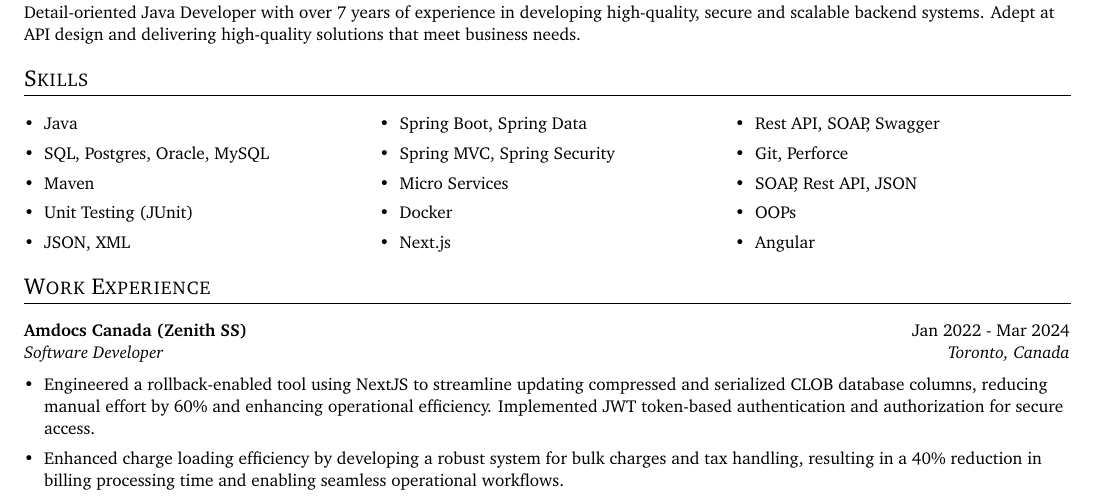
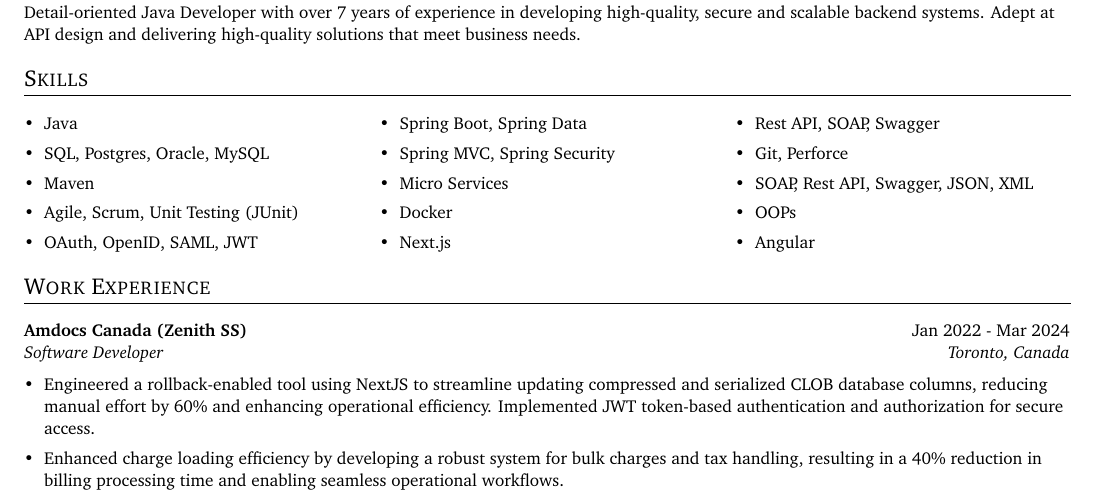
Before and after one commit to rameskum/rameskum, a LaTeX CV (resume.tex): part of the page, cut so that both start at the same text. Compiled offline with pdfLaTeX.

Commit message:
updated skills

```diff
--- a/resume.tex
+++ b/resume.tex
@@ -121,8 +121,8 @@ Detail-oriented Java Developer with over 7 years of experience in developing hig
   \item{Java}
   \item{SQL, Postgres, Oracle, MySQL}
   \item{Maven}
-  \item{Unit Testing (JUnit)}
-  \item{JSON, XML}
+  \item{Agile, Scrum, Unit Testing (JUnit)}
+  \item{OAuth, OpenID, SAML, JWT}
 
   \item{Spring Boot, Spring Data}
   \item{Spring MVC, Spring Security}
@@ -132,7 +132,7 @@ Detail-oriented Java Developer with over 7 years of experience in developing hig
 
   \item{Rest API, SOAP, Swagger}
   \item{Git, Perforce}
-  \item{SOAP, Rest API, JSON}
+  \item{SOAP, Rest API, Swagger, JSON, XML}
   \item{OOPs}
   \item{Angular}
 
```
Also changed, not shown: RAMESH_KUMAR.pdf.
